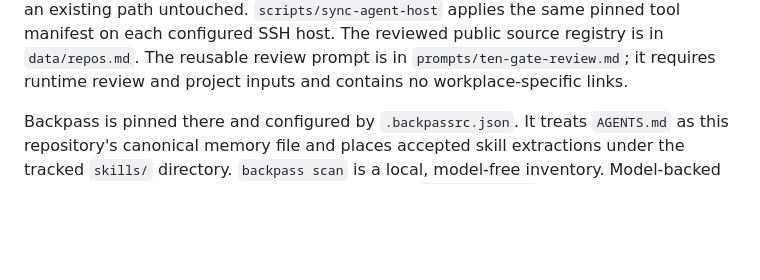
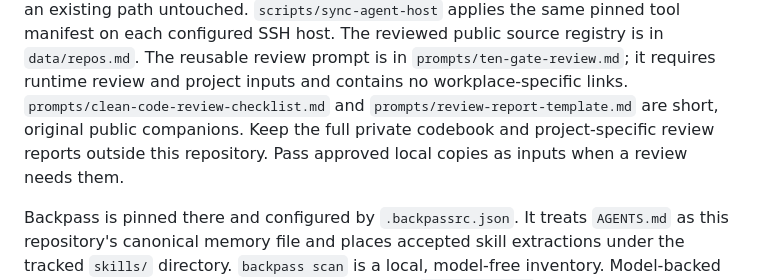
Before and after one commit to sandeepsalwan1/mac-setup, a Markdown page: README.md, the part around the change. Rendered like a GitHub page; blank space fills up the shorter version.

Commit message:
Add public code review companions (#36)

```diff
--- a/README.md
+++ b/README.md
@@ -88,6 +88,7 @@ an existing path untouched. `scripts/sync-agent-host` applies the same pinned to
 on each configured SSH host.
 The reviewed public source registry is in `data/repos.md`.
 The reusable review prompt is in `prompts/ten-gate-review.md`; it requires runtime review and project inputs and contains no workplace-specific links.
+`prompts/clean-code-review-checklist.md` and `prompts/review-report-template.md` are short, original public companions. Keep the full private codebook and project-specific review reports outside this repository. Pass approved local copies as inputs when a review needs them.
 
 Backpass is pinned there and configured by `.backpassrc.json`. It treats
 `AGENTS.md` as this repository's canonical memory file and places accepted skill
```
Also changed, not shown: prompts/clean-code-review-checklist.md (added, +41 -0 lines), prompts/review-report-template.md (added, +49 -0 lines).
